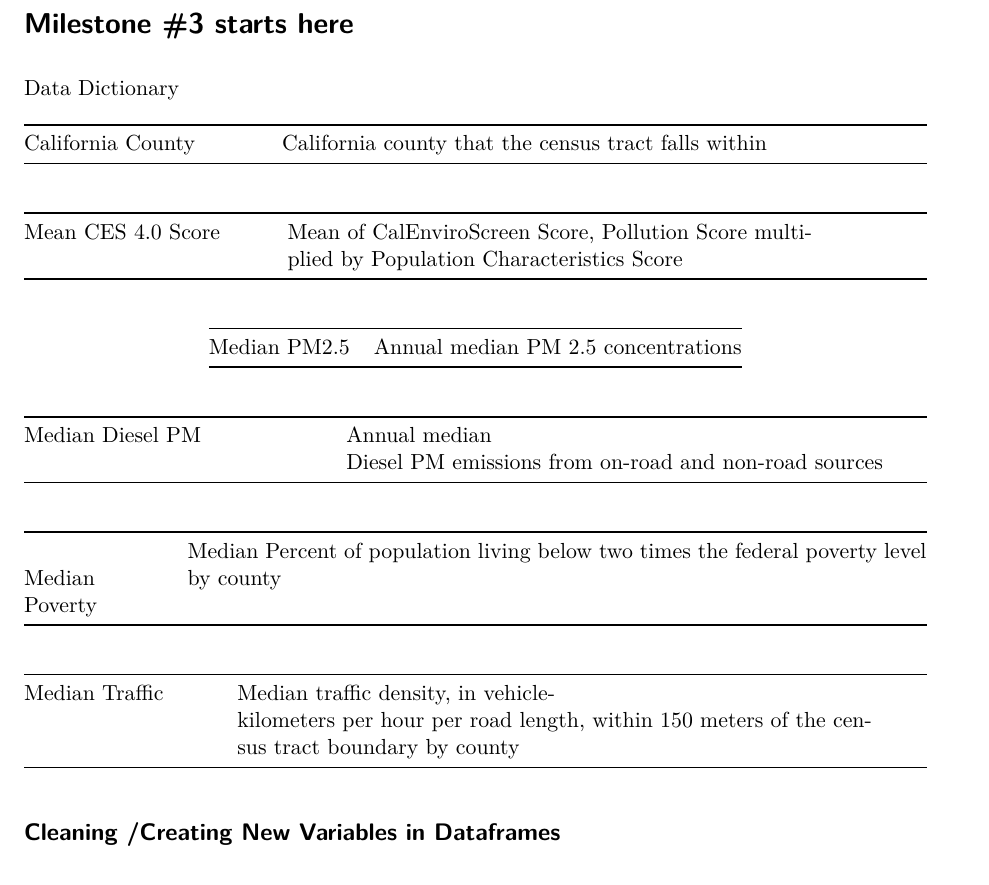
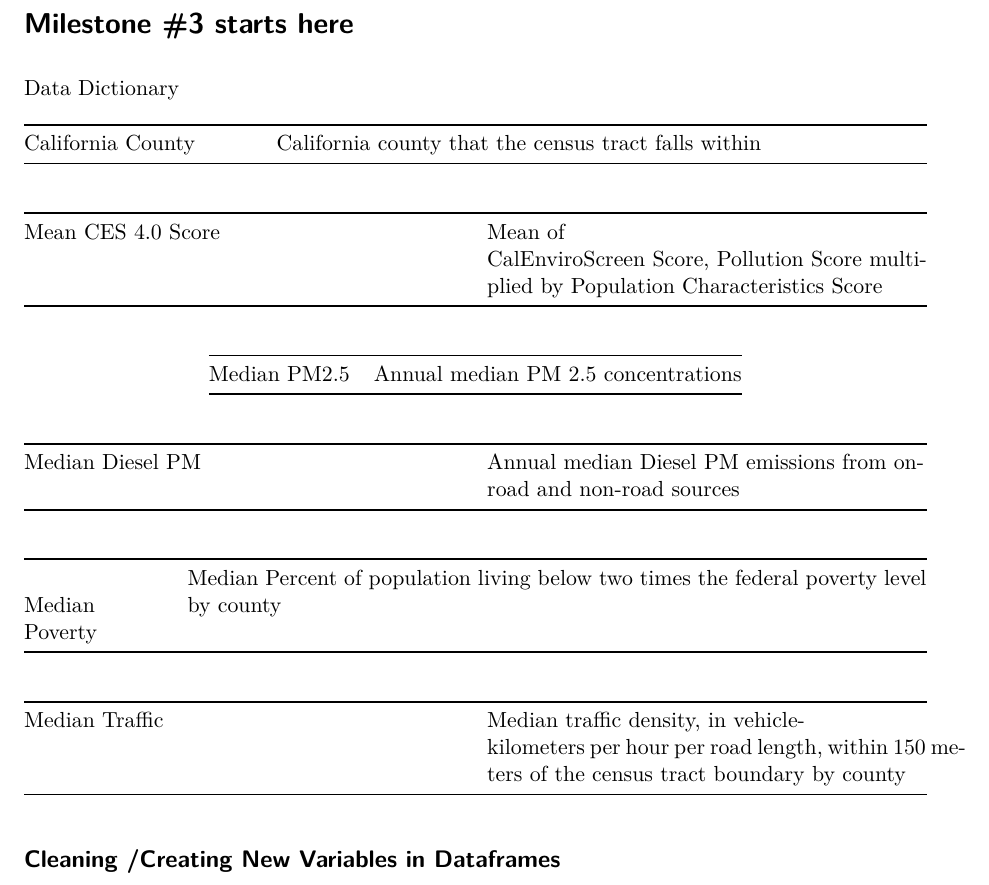
Before and after one commit to ugonneonyiah/251-Group11, a Quarto document (Milestone 3 working copy .qmd): part of page 7 of 11, cut so that both start at the same text. Rendered offline with R 4.5, knitr and Pandoc in place of Quarto, then LaTeX, with nearby package versions; some code elsewhere in the file could not run offline; column names are cleaned by a stand-in for the janitor package.

Commit message:
attempting to knit to see output

```diff
--- a/Milestone 3 working copy .qmd
+++ b/Milestone 3 working copy .qmd
@@ -227,30 +227,30 @@ Total Points: 20
 
 Data Dictionary
 
-+-------------------+------------------------------------------------------+
+|                   |                                                      |
+|-------------------|------------------------------------------------------|
 | California County | California county that the census tract falls within |
-+-------------------+------------------------------------------------------+
 
-+-----------------------------------+-----------------------------------------------------------------------------------------------+
-| Mean CES 4.0 Score                | Mean of CalEnviroScreen Score, Pollution Score multiplied by Population Characteristics Score |
-+-----------------------------------+-----------------------------------------------------------------------------------------------+
+|  |  |
+|----|----|
+| Mean CES 4.0 Score | Mean of CalEnviroScreen Score, Pollution Score multiplied by Population Characteristics Score |
 
 |              |                                     |
 |--------------|-------------------------------------|
 | Median PM2.5 | Annual median PM 2.5 concentrations |
 
-+-----------------------------------+---------------------------------------------------------------------+
-| Median Diesel PM                  | Annual median Diesel PM emissions from on-road and non-road sources |
-+-----------------------------------+---------------------------------------------------------------------+
+|  |  |
+|----|----|
+| Median Diesel PM | Annual median Diesel PM emissions from on-road and non-road sources |
 
 +----------------+-----------------------------------------------------------------------------------------+
 | \              | Median Percent of population living below two times the federal poverty level by county |
 | Median Poverty |                                                                                         |
 +----------------+-----------------------------------------------------------------------------------------+
 
-+-----------------------------------+----------------------------------------------------------------------------------------------------------------------------------+
-| Median Traffic                    | Median traffic density, in vehicle-kilometers per hour per road length, within 150 meters of the census tract boundary by county |
-+-----------------------------------+----------------------------------------------------------------------------------------------------------------------------------+
+|  |  |
+|----|----|
+| Median Traffic | Median traffic density, in vehicle-kilometers per hour per road length, within 150 meters of the census tract boundary by county |
 
 ## Cleaning /Creating New Variables in Dataframes
 
```
Also changed, not shown: Milestone-3-working-copy-.pdf (added).
